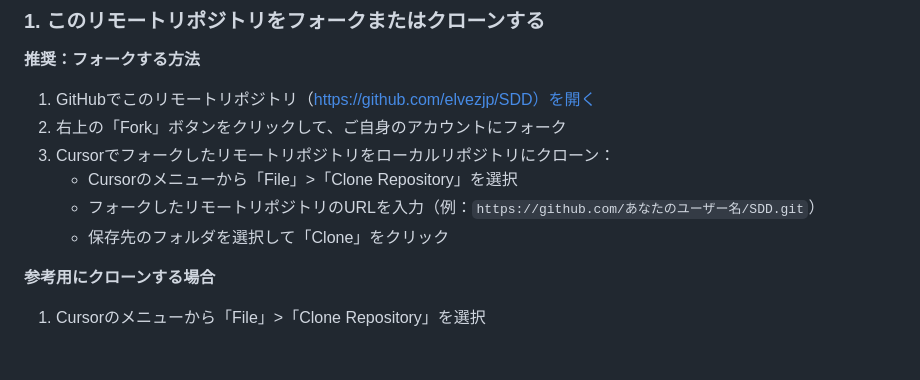
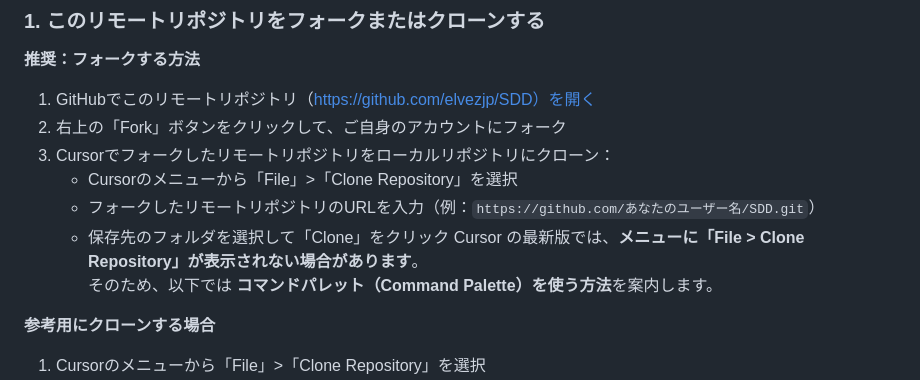
Before and after one commit to KazuhiroYamada2/SDD, a Markdown page: README.md, the part around the change. GitHub-like rendering; blank space fills up the shorter version.

```diff
--- a/README.md
+++ b/README.md
@@ -55,6 +55,8 @@ GitHub には「フォーク（Fork）」と「クローン（Clone）」とい
    - Cursorのメニューから「File」>「Clone Repository」を選択
    - フォークしたリモートリポジトリのURLを入力（例：`https://github.com/あなたのユーザー名/SDD.git`）
    - 保存先のフォルダを選択して「Clone」をクリック
+Cursor の最新版では、**メニューに「File > Clone Repository」が表示されない場合があります**。
+そのため、以下では **コマンドパレット（Command Palette）を使う方法**を案内します。
 
 **参考用にクローンする場合**
 
```
